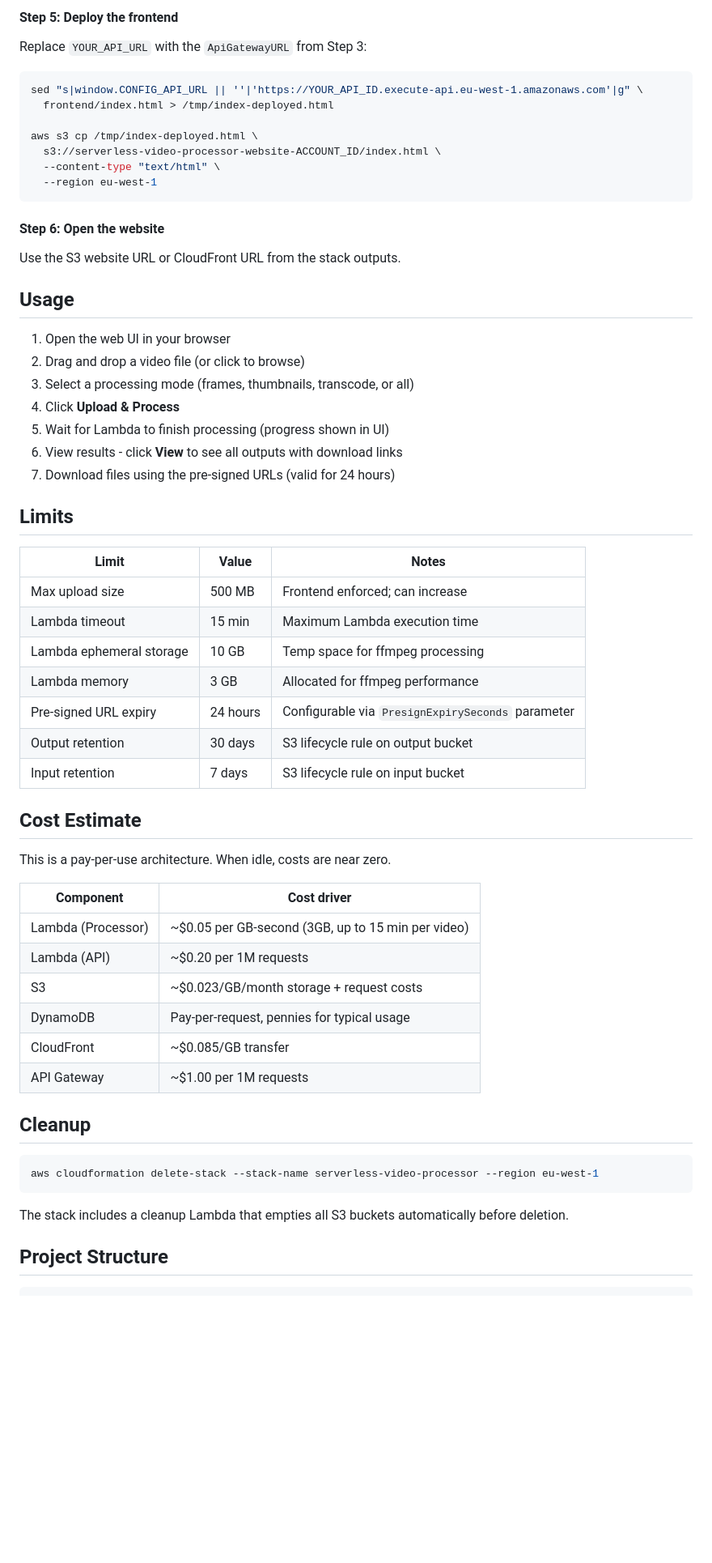
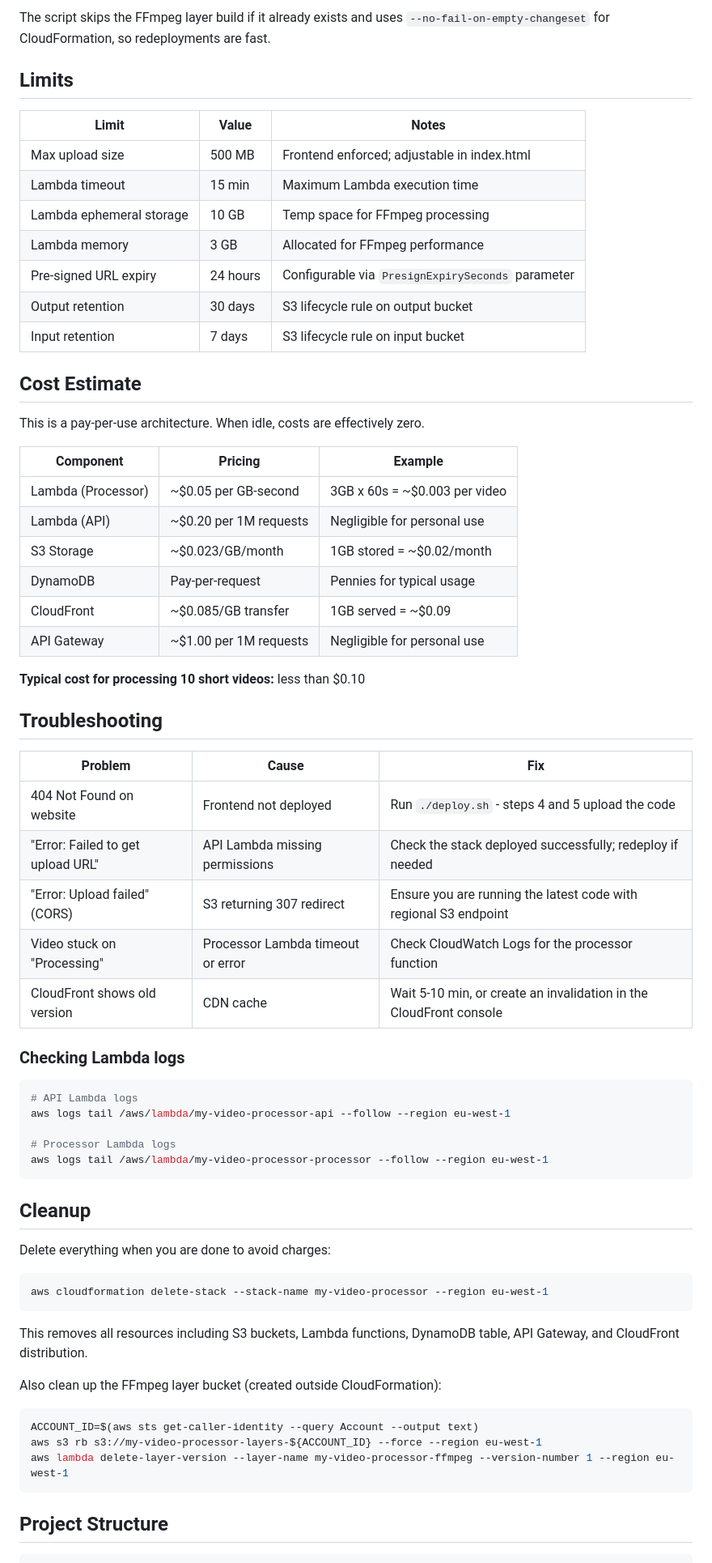
Before and after one commit to davidodediran/David-simple-aws-projects, a Markdown page: video-processor/s3-lambda-serverless-processor/README.md, the part around one of its changes. Shown at 81% size. Drawn GitHub-style; blank space fills up the shorter version.

````diff
--- a/video-processor/s3-lambda-serverless-processor/README.md
+++ b/video-processor/s3-lambda-serverless-processor/README.md
@@ -162,63 +224,69 @@ aws lambda update-function-code \
-#### Step 5: Deploy the frontend
-
-Replace `YOUR_API_URL` with the `ApiGatewayURL` from Step 3:
-
-```bash
-sed "s|window.CONFIG_API_URL || ''|'https://YOUR_API_ID.execute-api.eu-west-1.amazonaws.com'|g" \
-  frontend/index.html > /tmp/index-deployed.html
-
-aws s3 cp /tmp/index-deployed.html \
-  s3://serverless-video-processor-website-ACCOUNT_ID/index.html \
-  --content-type "text/html" \
-  --region eu-west-1
-```
-
-#### Step 6: Open the website
-
-Use the S3 website URL or CloudFront URL from the stack outputs.
-
-## Usage
-
-1. Open the web UI in your browser
-2. Drag and drop a video file (or click to browse)
-3. Select a processing mode (frames, thumbnails, transcode, or all)
-4. Click **Upload & Process**
-5. Wait for Lambda to finish processing (progress shown in UI)
-6. View results - click **View** to see all outputs with download links
-7. Download files using the pre-signed URLs (valid for 24 hours)
+The script skips the FFmpeg layer build if it already exists and uses `--no-fail-on-empty-changeset` for CloudFormation, so redeployments are fast.
 
 ## Limits
 
 | Limit | Value | Notes |
 |-------|-------|-------|
-| Max upload size | 500 MB | Frontend enforced; can increase |
+| Max upload size | 500 MB | Frontend enforced; adjustable in index.html |
 | Lambda timeout | 15 min | Maximum Lambda execution time |
-| Lambda ephemeral storage | 10 GB | Temp space for ffmpeg processing |
-| Lambda memory | 3 GB | Allocated for ffmpeg performance |
+| Lambda ephemeral storage | 10 GB | Temp space for FFmpeg processing |
+| Lambda memory | 3 GB | Allocated for FFmpeg performance |
 | Pre-signed URL expiry | 24 hours | Configurable via `PresignExpirySeconds` parameter |
 | Output retention | 30 days | S3 lifecycle rule on output bucket |
 | Input retention | 7 days | S3 lifecycle rule on input bucket |
 
 ## Cost Estimate
 
-This is a pay-per-use architecture. When idle, costs are near zero.
+This is a pay-per-use architecture. When idle, costs are effectively zero.
 
-| Component | Cost driver |
-|-----------|-------------|
-| Lambda (Processor) | ~$0.05 per GB-second (3GB, up to 15 min per video) |
-| Lambda (API) | ~$0.20 per 1M requests |
-| S3 | ~$0.023/GB/month storage + request costs |
-| DynamoDB | Pay-per-request, pennies for typical usage |
-| CloudFront | ~$0.085/GB transfer |
-| API Gateway | ~$1.00 per 1M requests |
+| Component | Pricing | Example |
+|-----------|---------|---------|
+| Lambda (Processor) | ~$0.05 per GB-second | 3GB x 60s = ~$0.003 per video |
+| Lambda (API) | ~$0.20 per 1M requests | Negligible for personal use |
+| S3 Storage | ~$0.023/GB/month | 1GB stored = ~$0.02/month |
+| DynamoDB | Pay-per-request | Pennies for typical usage |
+| CloudFront | ~$0.085/GB transfer | 1GB served = ~$0.09 |
+| API Gateway | ~$1.00 per 1M requests | Negligible for personal use |
+
+**Typical cost for processing 10 short videos:** less than $0.10
+
+## Troubleshooting
+
+| Problem | Cause | Fix |
+|---------|-------|-----|
+| 404 Not Found on website | Frontend not deployed | Run `./deploy.sh` - steps 4 and 5 upload the code |
+| "Error: Failed to get upload URL" | API Lambda missing permissions | Check the stack deployed successfully; redeploy if needed |
+| "Error: Upload failed" (CORS) | S3 returning 307 redirect | Ensure you are running the latest code with regional S3 endpoint |
+| Video stuck on "Processing" | Processor Lambda timeout or error | Check CloudWatch Logs for the processor function |
+| CloudFront shows old version | CDN cache | Wait 5-10 min, or create an invalidation in the CloudFront console |
+
+### Checking Lambda logs
+
+```bash
+# API Lambda logs
+aws logs tail /aws/lambda/my-video-processor-api --follow --region eu-west-1
+
+# Processor Lambda logs
+aws logs tail /aws/lambda/my-video-processor-processor --follow --region eu-west-1
+```
 
 ## Cleanup
 
+Delete everything when you are done to avoid charges:
+
 ```bash
-aws cloudformation delete-stack --stack-name serverless-video-processor --region eu-west-1
+aws cloudformation delete-stack --stack-name my-video-processor --region eu-west-1
 ```
 
-The stack includes a cleanup Lambda that empties all S3 buckets automatically before deletion.
+This removes all resources including S3 buckets, Lambda functions, DynamoDB table, API Gateway, and CloudFront distribution.
+
+Also clean up the FFmpeg layer bucket (created outside CloudFormation):
+
+```bash
+ACCOUNT_ID=$(aws sts get-caller-identity --query Account --output text)
+aws s3 rb s3://my-video-processor-layers-${ACCOUNT_ID} --force --region eu-west-1
+aws lambda delete-layer-version --layer-name my-video-processor-ffmpeg --version-number 1 --region eu-west-1
+```
 
 ## Project Structure
 
````
Also changed, not shown: other parts of video-processor/s3-lambda-serverless-processor/README.md (+178 -116 lines).
